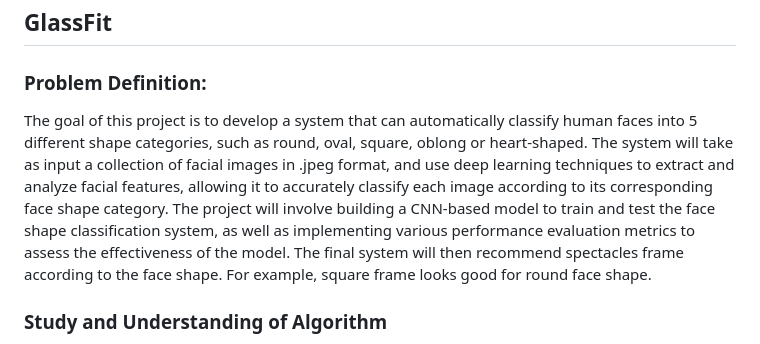
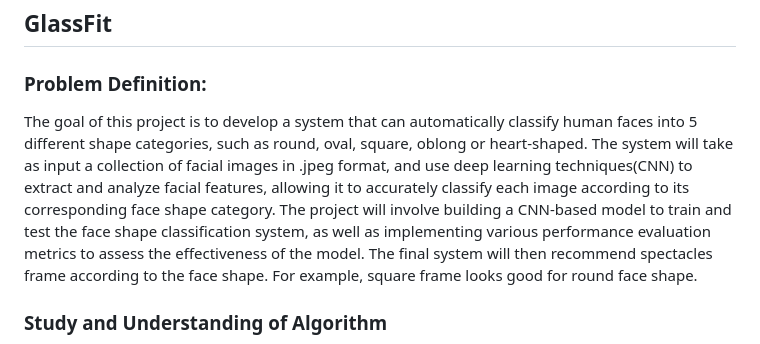
Before and after one commit to sak1741/GlassFit, a Markdown page: README.md, the part around the change. Drawn GitHub-style.

```diff
--- a/README.md
+++ b/README.md
@@ -1,7 +1,7 @@
 ## GlassFit
 
 ### Problem Definition:
-The goal of this project is to develop a system that can automatically classify human faces into 5 different shape categories, such as round, oval, square, oblong or heart-shaped. The system will take as input a collection of facial images in .jpeg format, and use deep learning techniques to extract and analyze facial features, allowing it to accurately classify each image according to its corresponding face shape category. The project will involve building a CNN-based model to train and test the face shape classification system, as well as implementing various performance evaluation metrics to assess the effectiveness of the model. The final system will then recommend spectacles frame according to the face shape. For example, square frame looks good for round face shape.
+The goal of this project is to develop a system that can automatically classify human faces into 5 different shape categories, such as round, oval, square, oblong or heart-shaped. The system will take as input a collection of facial images in .jpeg format, and use deep learning techniques(CNN) to extract and analyze facial features, allowing it to accurately classify each image according to its corresponding face shape category. The project will involve building a CNN-based model to train and test the face shape classification system, as well as implementing various performance evaluation metrics to assess the effectiveness of the model. The final system will then recommend spectacles frame according to the face shape. For example, square frame looks good for round face shape.
 
 ### Study and Understanding of Algorithm
 We would use a CNN Model for Detecting face shape Here is an overview of the algorithm for using a CNN on preprocessed images for face shape detection:
```
